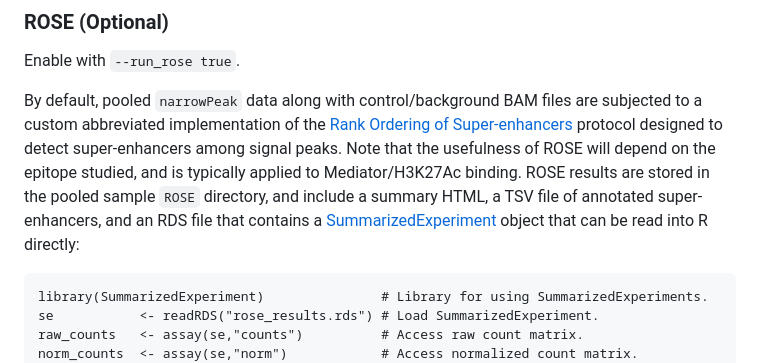
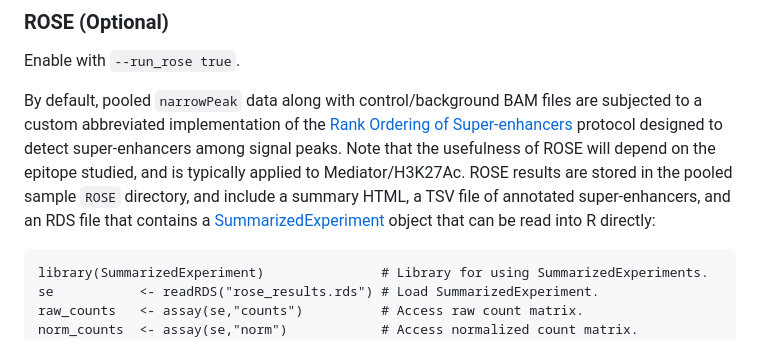
Before and after one commit to AndrewC160/nextflow_CutNRun, a Markdown page: README.md, the part around the change. Drawn GitHub-style.

````diff
--- a/README.md
+++ b/README.md
@@ -133,7 +133,7 @@ Each replicate should have a unique combination of project/cell_line/epitope/rep
 
 Enable with `--run_rose true`.
 
-By default, pooled `narrowPeak` data along with control/background BAM files are subjected to a custom abbreviated implementation of the [Rank Ordering of Super-enhancers](https://www.sciencedirect.com/science/article/pii/S221501612030385X) protocol designed to detect super-enhancers among signal peaks. Note that the usefulness of ROSE will depend on the epitope studied, and is typically applied to Mediator/H3K27Ac binding. ROSE results are stored in the pooled sample `ROSE` directory, and include a summary HTML, a TSV file of annotated super-enhancers, and an RDS file that contains a [SummarizedExperiment](https://www.bioconductor.org/packages/release/bioc/html/SummarizedExperiment.html) object that can be read into R directly:
+By default, pooled `narrowPeak` data along with control/background BAM files are subjected to a custom abbreviated implementation of the [Rank Ordering of Super-enhancers](https://www.sciencedirect.com/science/article/pii/S221501612030385X) protocol designed to detect super-enhancers among signal peaks. Note that the usefulness of ROSE will depend on the epitope studied, and is typically applied to Mediator/H3K27Ac. ROSE results are stored in the pooled sample `ROSE` directory, and include a summary HTML, a TSV file of annotated super-enhancers, and an RDS file that contains a [SummarizedExperiment](https://www.bioconductor.org/packages/release/bioc/html/SummarizedExperiment.html) object that can be read into R directly:
 
 ```
 library(SummarizedExperiment)               # Library for using SummarizedExperiments.
````
